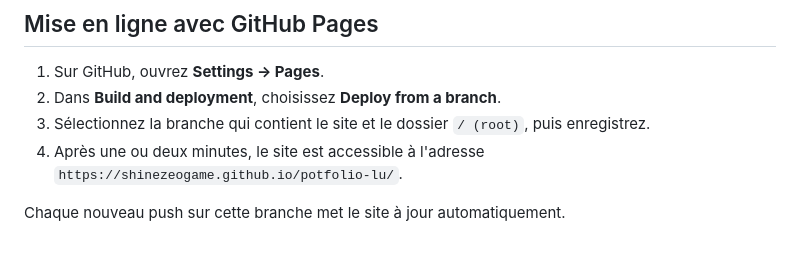
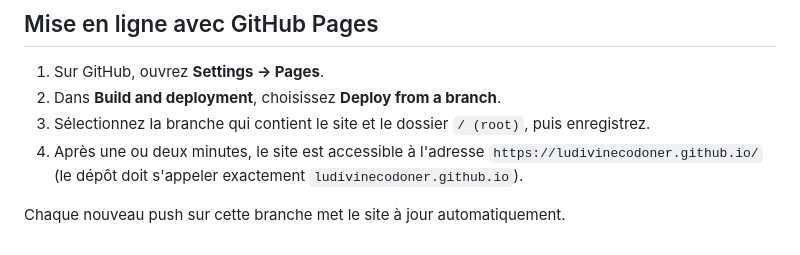
Before and after one commit to ShinezeoGame/potfolio-lu, a Markdown page: README.md, the part around the change. GitHub-like rendering.

Commit message:
README : nouvelle adresse du site (ludivinecodoner.github.io)
Co-Authored-By: Claude Opus 5.5 <noreply@anthropic.com>
Claude-Session: https://claude.ai/code/session_01KFc6hay6TpTXGWVABj3jXn

```diff
--- a/README.md
+++ b/README.md
@@ -67,6 +67,6 @@ Lorsqu'un lien vers le site est partagé, LinkedIn, Facebook, WhatsApp ou Discor
 1. Sur GitHub, ouvrez **Settings → Pages**.
 2. Dans **Build and deployment**, choisissez **Deploy from a branch**.
 3. Sélectionnez la branche qui contient le site et le dossier `/ (root)`, puis enregistrez.
-4. Après une ou deux minutes, le site est accessible à l'adresse `https://shinezeogame.github.io/potfolio-lu/`.
+4. Après une ou deux minutes, le site est accessible à l'adresse `https://ludivinecodoner.github.io/` (le dépôt doit s'appeler exactement `ludivinecodoner.github.io`).
 
 Chaque nouveau push sur cette branche met le site à jour automatiquement.
```
